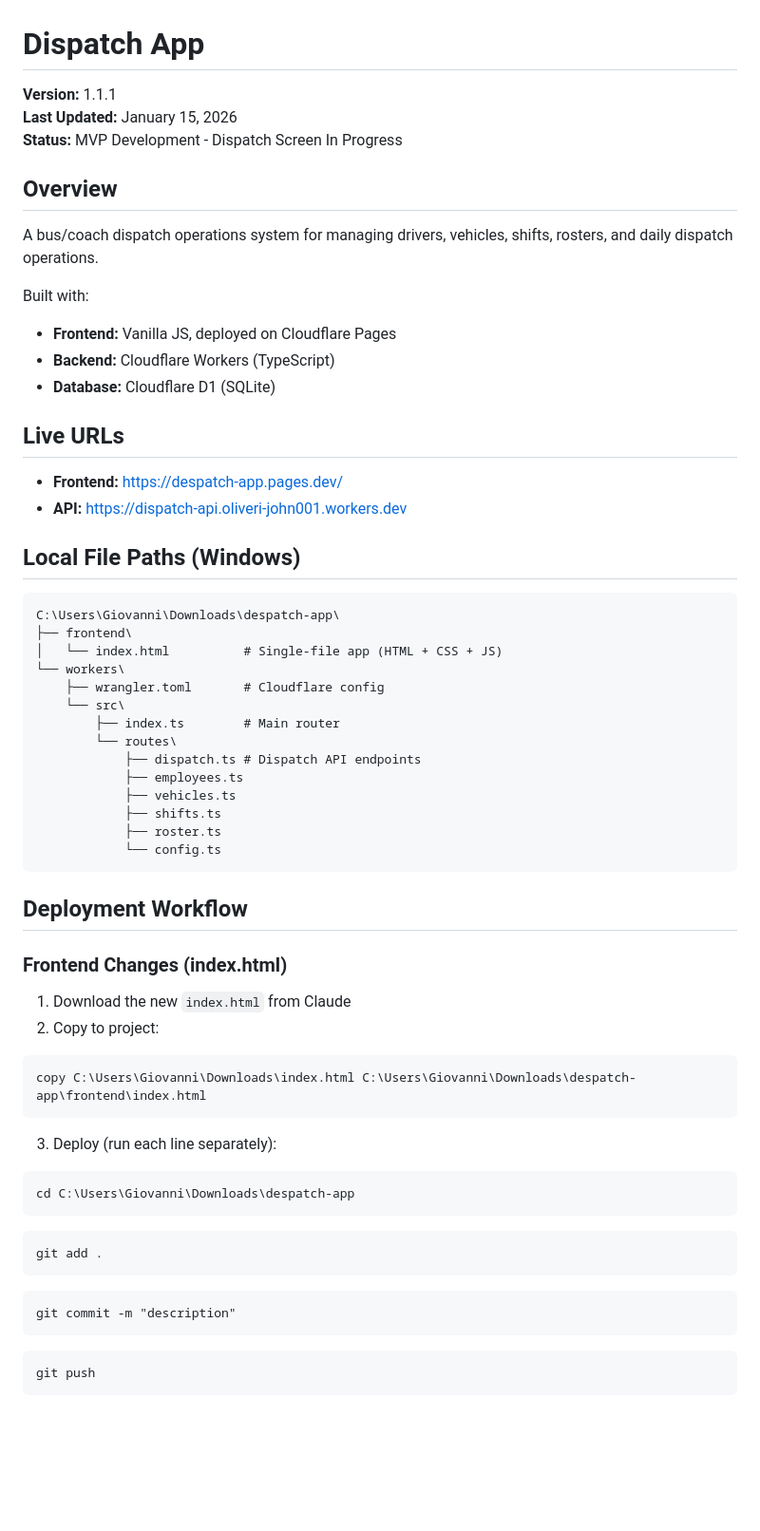
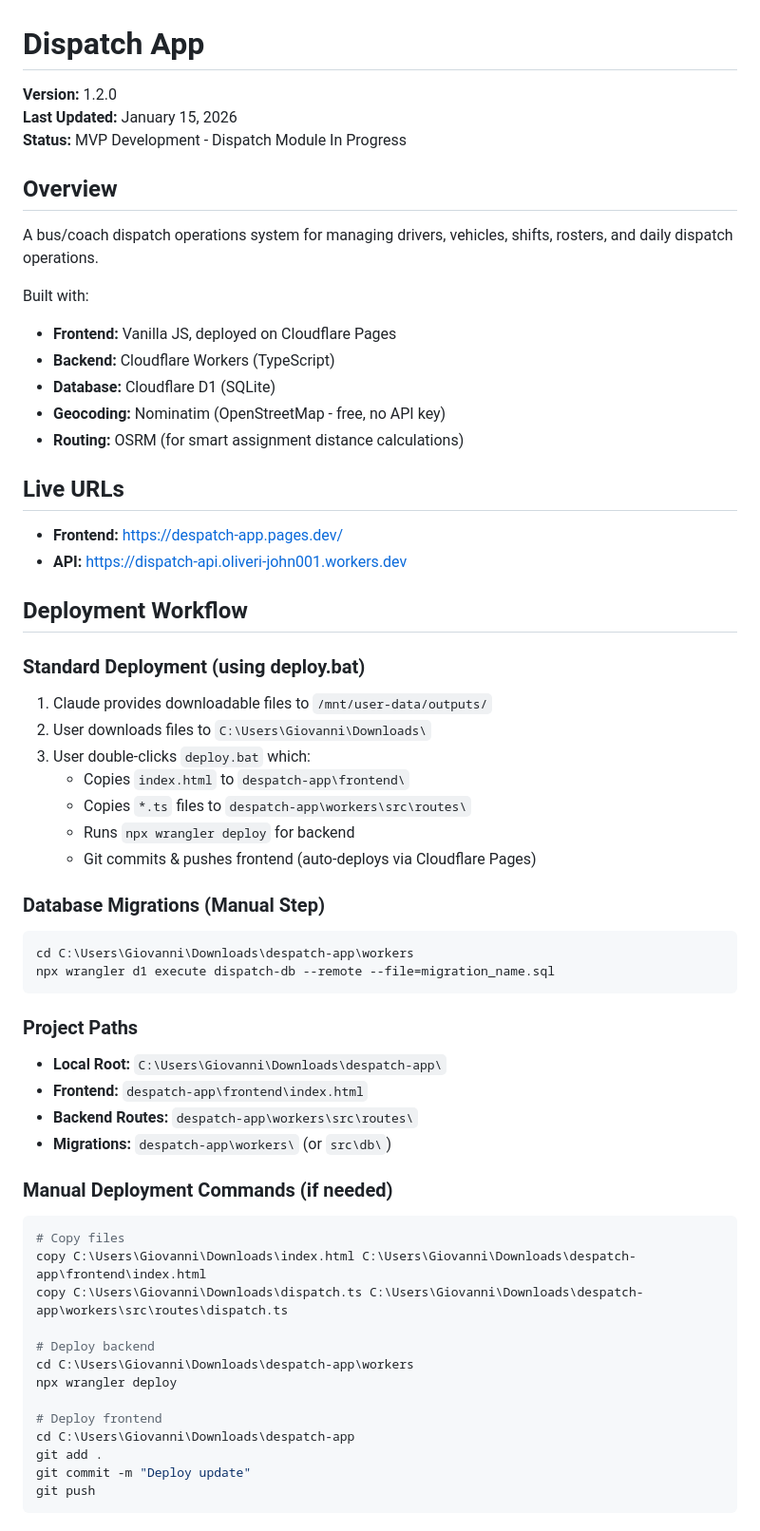
Before and after one commit to GiovanniOli001/despatch-app, a Markdown page: PROJECT.md, the part around one of its changes. Shown at 95% size. Drawn GitHub-style; blank space fills up the shorter version.

````diff
--- a/PROJECT.md
+++ b/PROJECT.md
@@ -1,8 +1,8 @@
 # Dispatch App
 
-**Version:** 1.1.1
+**Version:** 1.2.0
 **Last Updated:** January 15, 2026
-**Status:** MVP Development - Dispatch Screen In Progress
+**Status:** MVP Development - Dispatch Module In Progress
 
 ## Overview
 
@@ -12,49 +12,53 @@ Built with:
 - **Frontend:** Vanilla JS, deployed on Cloudflare Pages
 - **Backend:** Cloudflare Workers (TypeScript)
 - **Database:** Cloudflare D1 (SQLite)
+- **Geocoding:** Nominatim (OpenStreetMap - free, no API key)
+- **Routing:** OSRM (for smart assignment distance calculations)
 
 ## Live URLs
 
 - **Frontend:** https://despatch-app.pages.dev/
 - **API:** https://dispatch-api.oliveri-john001.workers.dev
 
-## Local File Paths (Windows)
+## Deployment Workflow
 
-```
-C:\Users\Giovanni\Downloads\despatch-app\
-├── frontend\
-│   └── index.html          # Single-file app (HTML + CSS + JS)
-└── workers\
-    ├── wrangler.toml       # Cloudflare config
-    └── src\
-        ├── index.ts        # Main router
-        └── routes\
-            ├── dispatch.ts # Dispatch API endpoints
-            ├── employees.ts
-            ├── vehicles.ts
-            ├── shifts.ts
-            ├── roster.ts
-            └── config.ts
+### Standard Deployment (using deploy.bat)
+
+1. Claude provides downloadable files to `/mnt/user-data/outputs/`
+2. User downloads files to `C:\Users\Giovanni\Downloads\`
+3. User double-clicks `deploy.bat` which:
+   - Copies `index.html` to `despatch-app\frontend\`
+   - Copies `*.ts` files to `despatch-app\workers\src\routes\`
+   - Runs `npx wrangler deploy` for backend
+   - Git commits & pushes frontend (auto-deploys via Cloudflare Pages)
+
+### Database Migrations (Manual Step)
+
+```bash
+cd C:\Users\Giovanni\Downloads\despatch-app\workers
+npx wrangler d1 execute dispatch-db --remote --file=migration_name.sql
 ```
 
-## Deployment Workflow
+### Project Paths
 
-### Frontend Changes (index.html)
+- **Local Root:** `C:\Users\Giovanni\Downloads\despatch-app\`
+- **Frontend:** `despatch-app\frontend\index.html`
+- **Backend Routes:** `despatch-app\workers\src\routes\`
+- **Migrations:** `despatch-app\workers\` (or `src\db\`)
 
-1. Download the new `index.html` from Claude
-2. Copy to project:
-```cmd
+### Manual Deployment Commands (if needed)
+
+```bash
+# Copy files
 copy C:\Users\Giovanni\Downloads\index.html C:\Users\Giovanni\Downloads\despatch-app\frontend\index.html
-```
-3. Deploy (run each line separately):
-```cmd
+copy C:\Users\Giovanni\Downloads\dispatch.ts C:\Users\Giovanni\Downloads\despatch-app\workers\src\routes\dispatch.ts
+
+# Deploy backend
+cd C:\Users\Giovanni\Downloads\despatch-app\workers
+npx wrangler deploy
+
+# Deploy frontend
 cd C:\Users\Giovanni\Downloads\despatch-app
-```
-```cmd
 git add .
-```
-```cmd
-git commit -m "description"
-```
-```cmd
+git commit -m "Deploy update"
 git push
````
Also changed, not shown: other parts of PROJECT.md (+198 -82 lines).
